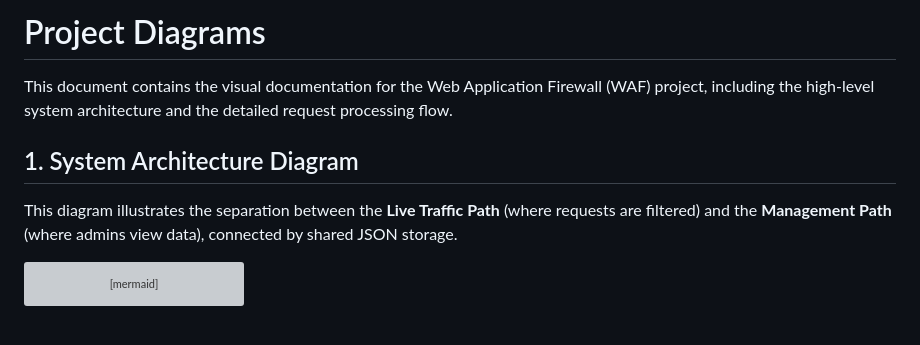
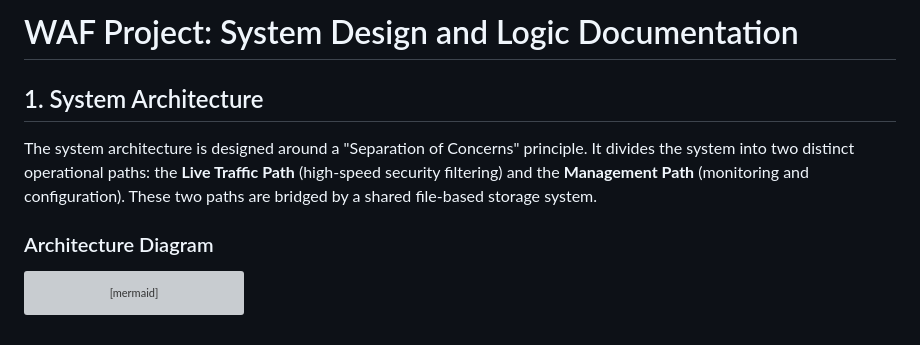
Before and after one commit to dhanushkumar2004/CWAF-final_year_project, a Markdown page: diagrams.md, the part around the change. GitHub-like rendering; grey boxes are pictures that could not be loaded.

````diff
--- a/diagrams.md
+++ b/diagrams.md
@@ -1,10 +1,10 @@
-# Project Diagrams
+# WAF Project: System Design and Logic Documentation
 
-This document contains the visual documentation for the Web Application Firewall (WAF) project, including the high-level system architecture and the detailed request processing flow.
+## 1. System Architecture
 
-## 1. System Architecture Diagram
+The system architecture is designed around a "Separation of Concerns" principle. It divides the system into two distinct operational paths: the **Live Traffic Path** (high-speed security filtering) and the **Management Path** (monitoring and configuration). These two paths are bridged by a shared file-based storage system.
 
-This diagram illustrates the separation between the **Live Traffic Path** (where requests are filtered) and the **Management Path** (where admins view data), connected by shared JSON storage.
+### Architecture Diagram
 
 ```mermaid
 %%{init: {'theme': 'base', 'themeVariables': { 'primaryColor': '#eee', 'edgeLabelBackground':'#ffffff', 'tertiaryColor': '#f4f4f4'}}}%%
````
